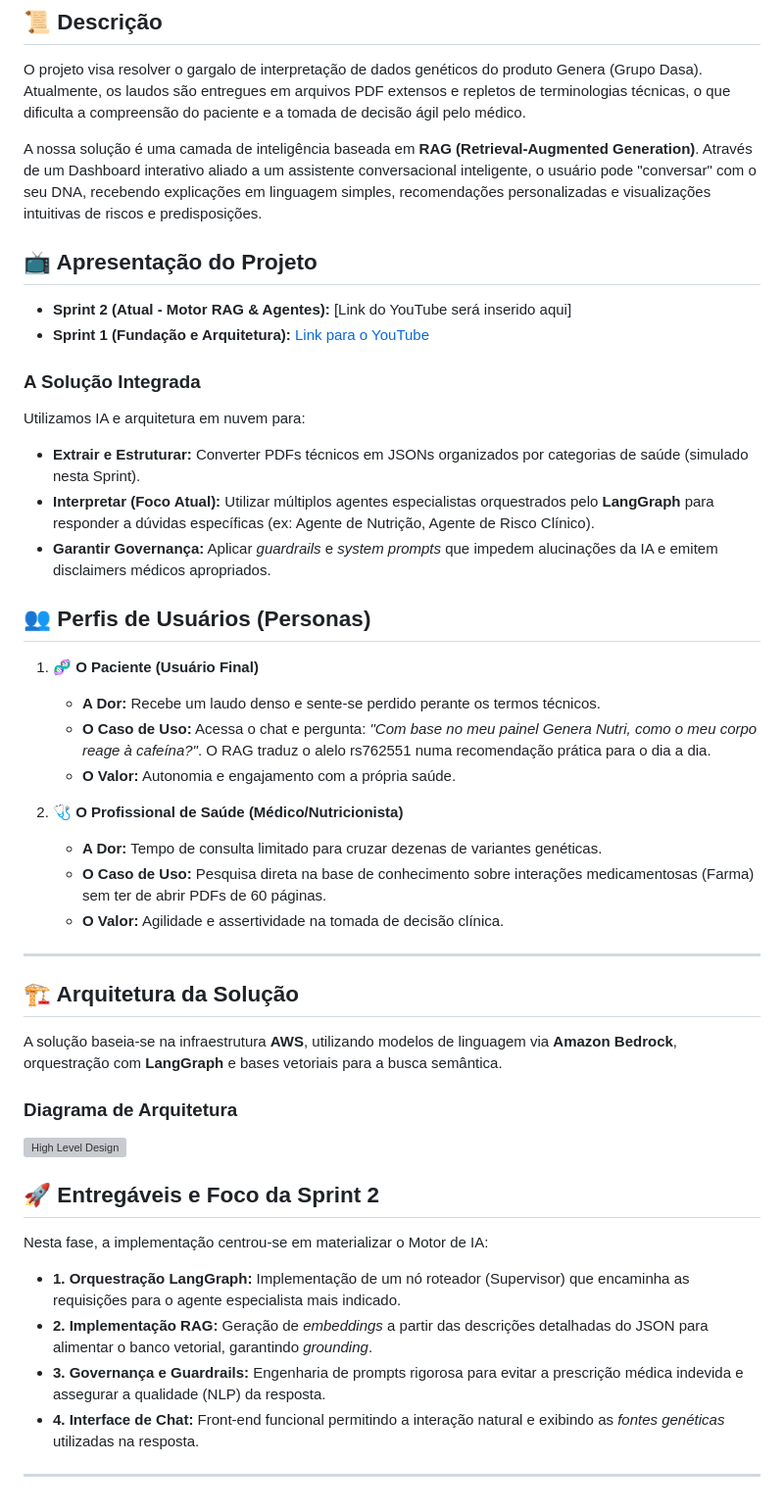
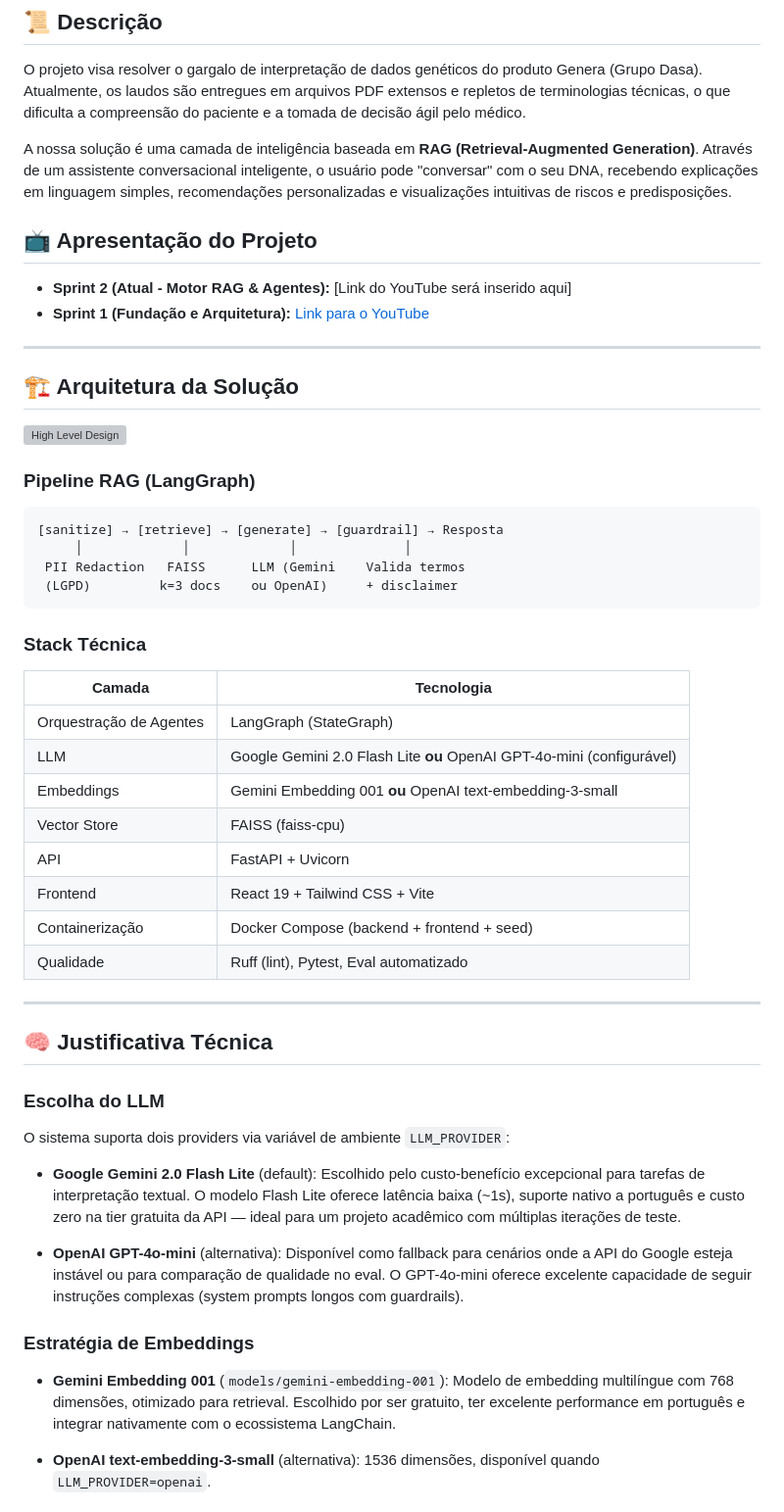
Before and after one commit to Fiap-RJ/TIAO-2026, a Markdown page: 2TIAO/ENTERPRISE CHALLENGE/README.md, the part around one of its changes. Shown at 98% size. Drawn GitHub-style; grey boxes are pictures that could not be loaded.

````diff
--- a/2TIAO/ENTERPRISE CHALLENGE/README.md
+++ b/2TIAO/ENTERPRISE CHALLENGE/README.md
@@ -33,47 +33,55 @@ Esta decisão permite que a equipe concentre todos os esforços no que realmente
 ## 📜 Descrição
 O projeto visa resolver o gargalo de interpretação de dados genéticos do produto Genera (Grupo Dasa). Atualmente, os laudos são entregues em arquivos PDF extensos e repletos de terminologias técnicas, o que dificulta a compreensão do paciente e a tomada de decisão ágil pelo médico.
 
-A nossa solução é uma camada de inteligência baseada em **RAG (Retrieval-Augmented Generation)**. Através de um Dashboard interativo aliado a um assistente conversacional inteligente, o usuário pode "conversar" com o seu DNA, recebendo explicações em linguagem simples, recomendações personalizadas e visualizações intuitivas de riscos e predisposições.
+A nossa solução é uma camada de inteligência baseada em **RAG (Retrieval-Augmented Generation)**. Através de um assistente conversacional inteligente, o usuário pode "conversar" com o seu DNA, recebendo explicações em linguagem simples, recomendações personalizadas e visualizações intuitivas de riscos e predisposições.
 
 ## 📺 Apresentação do Projeto
 * **Sprint 2 (Atual - Motor RAG & Agentes):** [Link do YouTube será inserido aqui]
 * **Sprint 1 (Fundação e Arquitetura):** [Link para o YouTube](https://youtu.be/mASJnbO3dqo)
 
-### A Solução Integrada
-Utilizamos IA e arquitetura em nuvem para:
-- **Extrair e Estruturar:** Converter PDFs técnicos em JSONs organizados por categorias de saúde (simulado nesta Sprint).
-- **Interpretar (Foco Atual):** Utilizar múltiplos agentes especialistas orquestrados pelo **LangGraph** para responder a dúvidas específicas (ex: Agente de Nutrição, Agente de Risco Clínico).
-- **Garantir Governança:** Aplicar *guardrails* e *system prompts* que impedem alucinações da IA e emitem disclaimers médicos apropriados.
-
-## 👥 Perfis de Usuários (Personas)
-
-1. **🧬 O Paciente (Usuário Final)**
-   * **A Dor:** Recebe um laudo denso e sente-se perdido perante os termos técnicos.
-   * **O Caso de Uso:** Acessa o chat e pergunta: *"Com base no meu painel Genera Nutri, como o meu corpo reage à cafeína?"*. O RAG traduz o alelo rs762551 numa recomendação prática para o dia a dia.
-   * **O Valor:** Autonomia e engajamento com a própria saúde.
-
-2. **🩺 O Profissional de Saúde (Médico/Nutricionista)**
-   * **A Dor:** Tempo de consulta limitado para cruzar dezenas de variantes genéticas.
-   * **O Caso de Uso:** Pesquisa direta na base de conhecimento sobre interações medicamentosas (Farma) sem ter de abrir PDFs de 60 páginas.
-   * **O Valor:** Agilidade e assertividade na tomada de decisão clínica.
-
 ---
 
 ## 🏗 Arquitetura da Solução
 
-A solução baseia-se na infraestrutura **AWS**, utilizando modelos de linguagem via **Amazon Bedrock**, orquestração com **LangGraph** e bases vetoriais para a busca semântica.
-
-### Diagrama de Arquitetura
-
 <img src="assets/hld.png" alt="High Level Design">
 
-## 🚀 Entregáveis e Foco da Sprint 2
+### Pipeline RAG (LangGraph)
 
-Nesta fase, a implementação centrou-se em materializar o Motor de IA:
+```
+[sanitize] → [retrieve] → [generate] → [guardrail] → Resposta
+     │             │             │              │
+ PII Redaction   FAISS      LLM (Gemini    Valida termos
+ (LGPD)         k=3 docs    ou OpenAI)     + disclaimer
+```
 
-* **1. Orquestração LangGraph:** Implementação de um nó roteador (Supervisor) que encaminha as requisições para o agente especialista mais indicado.
-* **2. Implementação RAG:** Geração de *embeddings* a partir das descrições detalhadas do JSON para alimentar o banco vetorial, garantindo *grounding*.
-* **3. Governança e Guardrails:** Engenharia de prompts rigorosa para evitar a prescrição médica indevida e assegurar a qualidade (NLP) da resposta.
-* **4. Interface de Chat:** Front-end funcional permitindo a interação natural e exibindo as *fontes genéticas* utilizadas na resposta.
+### Stack Técnica
 
-***
+| Camada | Tecnologia |
+|--------|-----------|
+| Orquestração de Agentes | LangGraph (StateGraph) |
+| LLM | Google Gemini 2.0 Flash Lite **ou** OpenAI GPT-4o-mini (configurável) |
+| Embeddings | Gemini Embedding 001 **ou** OpenAI text-embedding-3-small |
+| Vector Store | FAISS (faiss-cpu) |
+| API | FastAPI + Uvicorn |
+| Frontend | React 19 + Tailwind CSS + Vite |
+| Containerização | Docker Compose (backend + frontend + seed) |
+| Qualidade | Ruff (lint), Pytest, Eval automatizado |
+
+---
+
+## 🧠 Justificativa Técnica
+
+### Escolha do LLM
+
+O sistema suporta dois providers via variável de ambiente `LLM_PROVIDER`:
+
+- **Google Gemini 2.0 Flash Lite** (default): Escolhido pelo custo-benefício excepcional para tarefas de interpretação textual. O modelo Flash Lite oferece latência baixa (~1s), suporte nativo a português e custo zero na tier gratuita da API — ideal para um projeto acadêmico com múltiplas iterações de teste.
+
+- **OpenAI GPT-4o-mini** (alternativa): Disponível como fallback para cenários onde a API do Google esteja instável ou para comparação de qualidade no eval. O GPT-4o-mini oferece excelente capacidade de seguir instruções complexas (system prompts longos com guardrails).
+
+### Estratégia de Embeddings
+
+- **Gemini Embedding 001** (`models/gemini-embedding-001`): Modelo de embedding multilíngue com 768 dimensões, otimizado para retrieval. Escolhido por ser gratuito, ter excelente performance em português e integrar nativamente com o ecossistema LangChain.
+
+- **OpenAI text-embedding-3-small** (alternativa): 1536 dimensões, disponível quando `LLM_PROVIDER=openai`.
+
````
Also changed, not shown: other parts of 2TIAO/ENTERPRISE CHALLENGE/README.md (+129 -16 lines), 1 other file.
